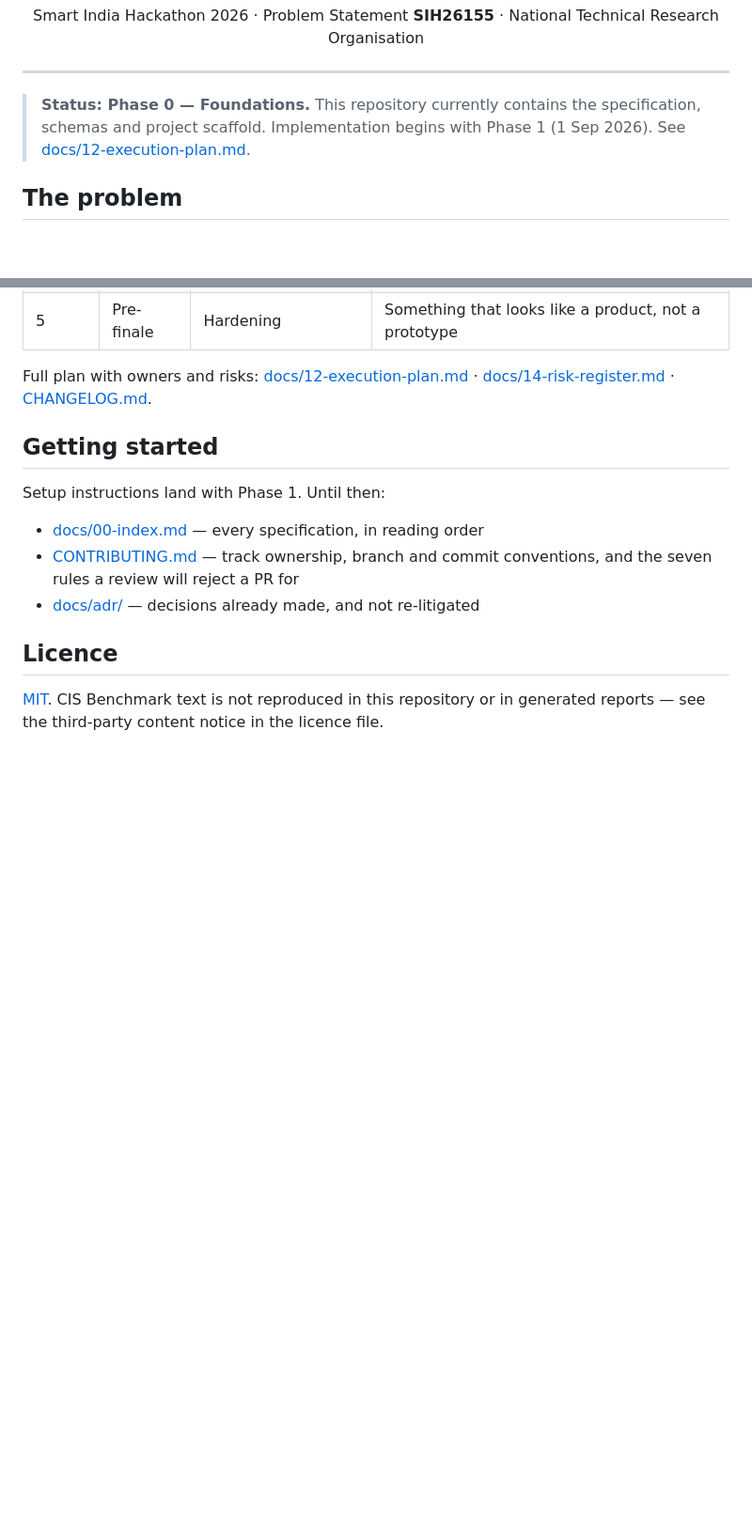
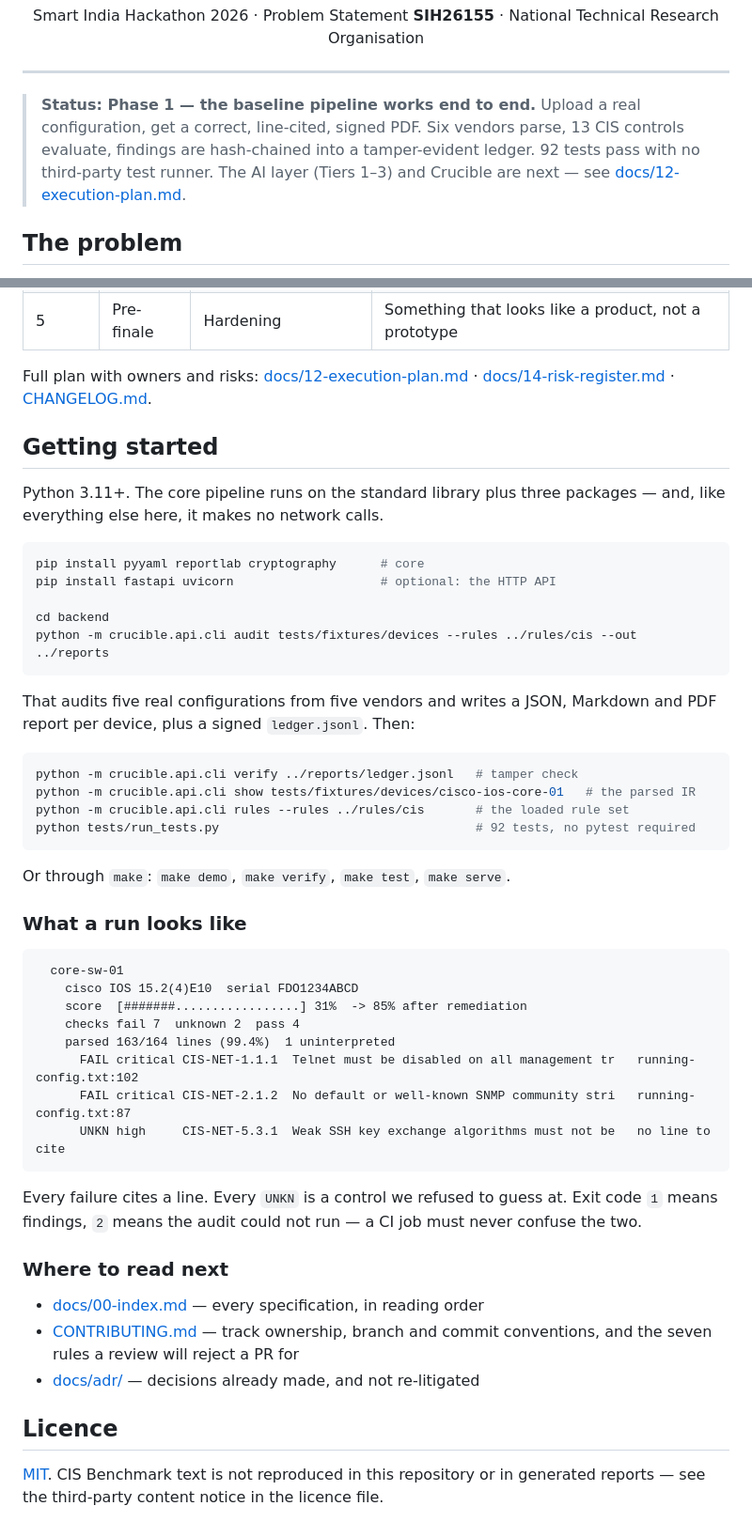
Before and after one commit to Crepco/SIH26155, a Markdown page: README.md, 2 parts joined by grey strips. Shown at 94% size. GitHub-like rendering; blank space fills up the shorter version.

Commit message:
docs: replace placeholder setup with instructions that actually run

````diff
--- a/README.md
+++ b/README.md
@@ -14,9 +14,10 @@ Smart India Hackathon 2026 · Problem Statement **SIH26155** · National Technic
 
 ---
 
-> **Status: Phase 0 — Foundations.** This repository currently contains the specification,
-> schemas and project scaffold. Implementation begins with Phase 1 (1 Sep 2026).
-> See [docs/12-execution-plan.md](docs/12-execution-plan.md).
+> **Status: Phase 1 — the baseline pipeline works end to end.** Upload a real configuration,
+> get a correct, line-cited, signed PDF. Six vendors parse, 13 CIS controls evaluate, findings
+> are hash-chained into a tamper-evident ledger. 92 tests pass with no third-party test runner.
+> The AI layer (Tiers 1–3) and Crucible are next — see [docs/12-execution-plan.md](docs/12-execution-plan.md).
 
 ## The problem
 
@@ -144,7 +145,46 @@ Full plan with owners and risks: [docs/12-execution-plan.md](docs/12-execution-p
 
 ## Getting started
 
-Setup instructions land with Phase 1. Until then:
+Python 3.11+. The core pipeline runs on the standard library plus three packages — and, like
+everything else here, it makes no network calls.
+
+```bash
+pip install pyyaml reportlab cryptography      # core
+pip install fastapi uvicorn                    # optional: the HTTP API
+
+cd backend
+python -m crucible.api.cli audit tests/fixtures/devices --rules ../rules/cis --out ../reports
+```
+
+That audits five real configurations from five vendors and writes a JSON, Markdown and PDF report
+per device, plus a signed `ledger.jsonl`. Then:
+
+```bash
+python -m crucible.api.cli verify ../reports/ledger.jsonl   # tamper check
+python -m crucible.api.cli show tests/fixtures/devices/cisco-ios-core-01   # the parsed IR
+python -m crucible.api.cli rules --rules ../rules/cis       # the loaded rule set
+python tests/run_tests.py                                   # 92 tests, no pytest required
+```
+
+Or through `make`: `make demo`, `make verify`, `make test`, `make serve`.
+
+### What a run looks like
+
+```
+  core-sw-01
+    cisco IOS 15.2(4)E10  serial FDO1234ABCD
+    score  [#######.................] 31%  -> 85% after remediation
+    checks fail 7  unknown 2  pass 4
+    parsed 163/164 lines (99.4%)  1 uninterpreted
+      FAIL critical CIS-NET-1.1.1  Telnet must be disabled on all management tr   running-config.txt:102
+      FAIL critical CIS-NET-2.1.2  No default or well-known SNMP community stri   running-config.txt:87
+      UNKN high     CIS-NET-5.3.1  Weak SSH key exchange algorithms must not be   no line to cite
+```
+
+Every failure cites a line. Every `UNKN` is a control we refused to guess at. Exit code `1` means
+findings, `2` means the audit could not run — a CI job must never confuse the two.
+
+### Where to read next
 
 - [docs/00-index.md](docs/00-index.md) — every specification, in reading order
 - [CONTRIBUTING.md](CONTRIBUTING.md) — track ownership, branch and commit conventions, and the
````
